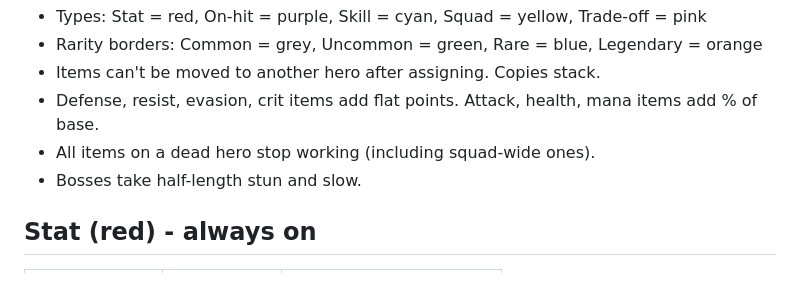
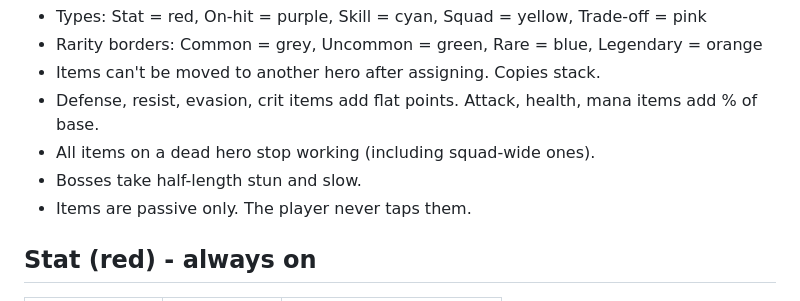
Before and after one commit to Ponderman-dev/Dungeon-of-Soldia, a Markdown page: docs/item-ideas.md, the part around the change. Drawn GitHub-style.

```diff
--- a/docs/item-ideas.md
+++ b/docs/item-ideas.md
@@ -7,6 +7,7 @@ Dot colour = item type. Dot border = rarity.
 - Defense, resist, evasion, crit items add flat points. Attack, health, mana items add % of base.
 - All items on a dead hero stop working (including squad-wide ones).
 - Bosses take half-length stun and slow.
+- Items are passive only. The player never taps them.
 
 ## Stat (red) - always on
 | Name | Rarity | Effect |
```
Also changed, not shown: CLAUDE.md (+1 -0 lines).
